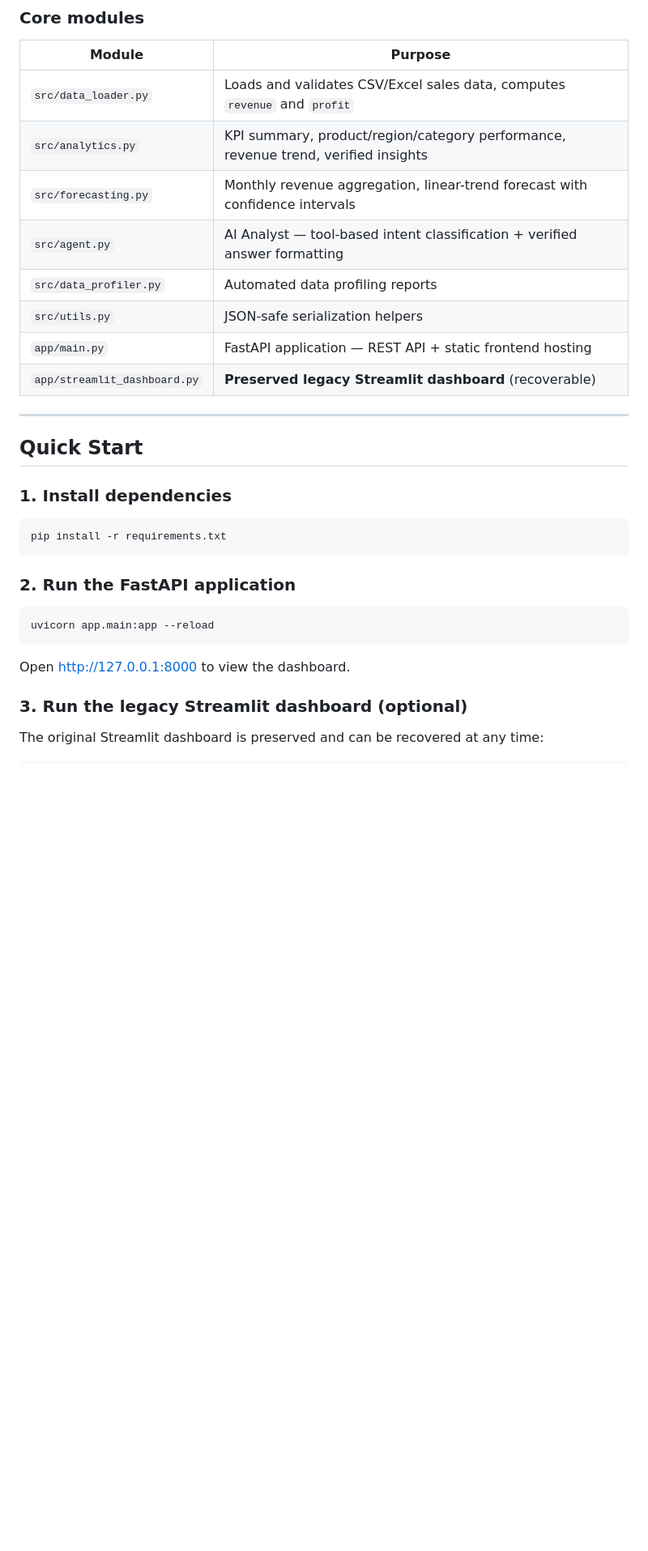
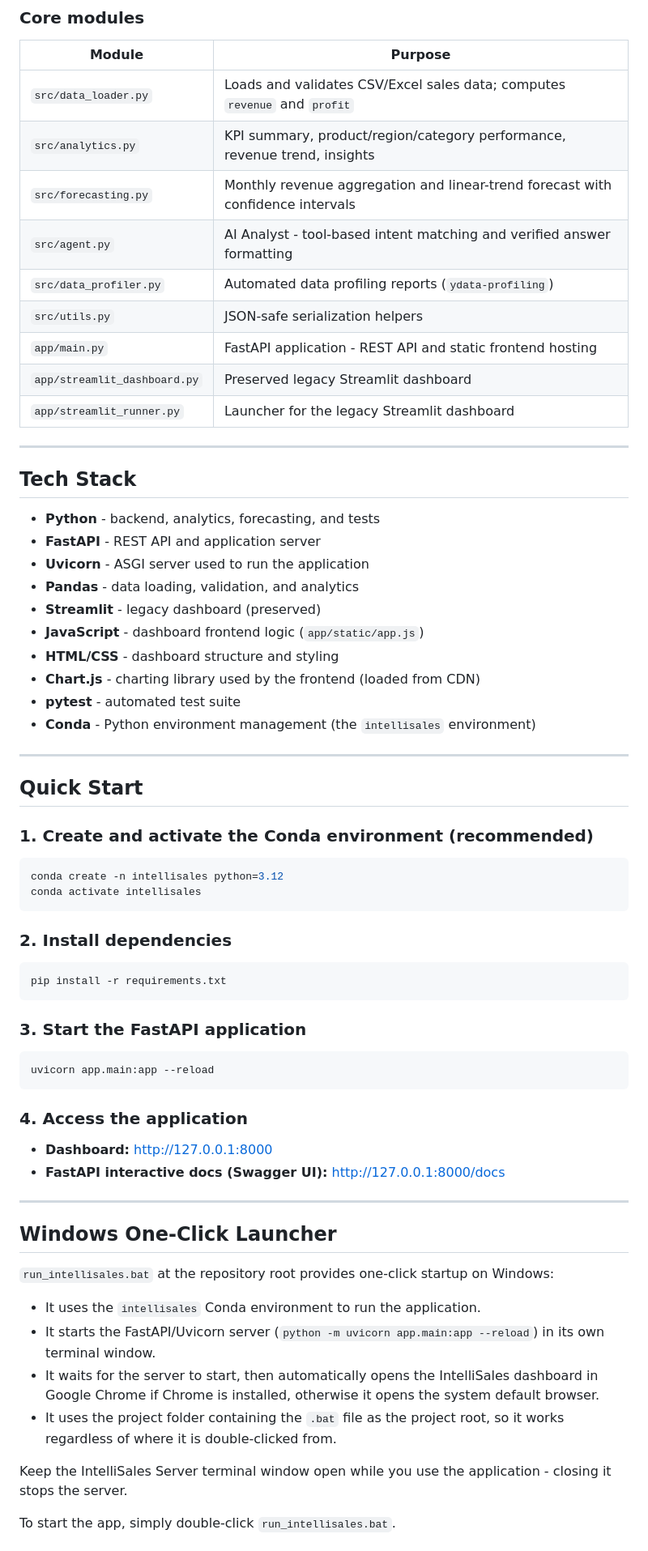
Before and after one commit to Diyapratap22/IntelliSales, a Markdown page: README.md, the part around one of its changes. Shown at 81% size. GitHub-like rendering; blank space fills up the shorter version.

````diff
--- a/README.md
+++ b/README.md
@@ -42,33 +64,71 @@ IntelliSales is a sales decision-support system that accepts CSV or Excel sales
 
 | Module | Purpose |
 |---|---|
-| `src/data_loader.py` | Loads and validates CSV/Excel sales data, computes `revenue` and `profit` |
-| `src/analytics.py` | KPI summary, product/region/category performance, revenue trend, verified insights |
-| `src/forecasting.py` | Monthly revenue aggregation, linear-trend forecast with confidence intervals |
-| `src/agent.py` | AI Analyst — tool-based intent classification + verified answer formatting |
-| `src/data_profiler.py` | Automated data profiling reports |
+| `src/data_loader.py` | Loads and validates CSV/Excel sales data; computes `revenue` and `profit` |
+| `src/analytics.py` | KPI summary, product/region/category performance, revenue trend, insights |
+| `src/forecasting.py` | Monthly revenue aggregation and linear-trend forecast with confidence intervals |
+| `src/agent.py` | AI Analyst - tool-based intent matching and verified answer formatting |
+| `src/data_profiler.py` | Automated data profiling reports (`ydata-profiling`) |
 | `src/utils.py` | JSON-safe serialization helpers |
-| `app/main.py` | FastAPI application — REST API + static frontend hosting |
-| `app/streamlit_dashboard.py` | **Preserved legacy Streamlit dashboard** (recoverable) |
+| `app/main.py` | FastAPI application - REST API and static frontend hosting |
+| `app/streamlit_dashboard.py` | Preserved legacy Streamlit dashboard |
+| `app/streamlit_runner.py` | Launcher for the legacy Streamlit dashboard |
+
+---
+
+## Tech Stack
+
+- **Python** - backend, analytics, forecasting, and tests
+- **FastAPI** - REST API and application server
+- **Uvicorn** - ASGI server used to run the application
+- **Pandas** - data loading, validation, and analytics
+- **Streamlit** - legacy dashboard (preserved)
+- **JavaScript** - dashboard frontend logic (`app/static/app.js`)
+- **HTML/CSS** - dashboard structure and styling
+- **Chart.js** - charting library used by the frontend (loaded from CDN)
+- **pytest** - automated test suite
+- **Conda** - Python environment management (the `intellisales` environment)
 
 ---
 
 ## Quick Start
 
-### 1. Install dependencies
+### 1. Create and activate the Conda environment (recommended)
+
+```bash
+conda create -n intellisales python=3.12
+conda activate intellisales
+```
+
+### 2. Install dependencies
 
 ```bash
 pip install -r requirements.txt
 ```
 
-### 2. Run the FastAPI application
+### 3. Start the FastAPI application
 
 ```bash
 uvicorn app.main:app --reload
 ```
 
-Open <http://127.0.0.1:8000> to view the dashboard.
+### 4. Access the application
 
-### 3. Run the legacy Streamlit dashboard (optional)
+- **Dashboard:** http://127.0.0.1:8000
+- **FastAPI interactive docs (Swagger UI):** http://127.0.0.1:8000/docs
 
-The original Streamlit dashboard is preserved and can be recovered at any time:
+---
+
+## Windows One-Click Launcher
+
+`run_intellisales.bat` at the repository root provides one-click startup on Windows:
+
+- It uses the `intellisales` Conda environment to run the application.
+- It starts the FastAPI/Uvicorn server (`python -m uvicorn app.main:app --reload`) in its own terminal window.
+- It waits for the server to start, then automatically opens the IntelliSales dashboard in Google Chrome if Chrome is installed, otherwise it opens the system default browser.
+- It uses the project folder containing the `.bat` file as the project root, so it works regardless of where it is double-clicked from.
+
+Keep the IntelliSales Server terminal window open while you use the application - closing it stops the server.
+
+To start the app, simply double-click `run_intellisales.bat`.
+
````
Also changed, not shown: other parts of README.md (+133 -77 lines).
